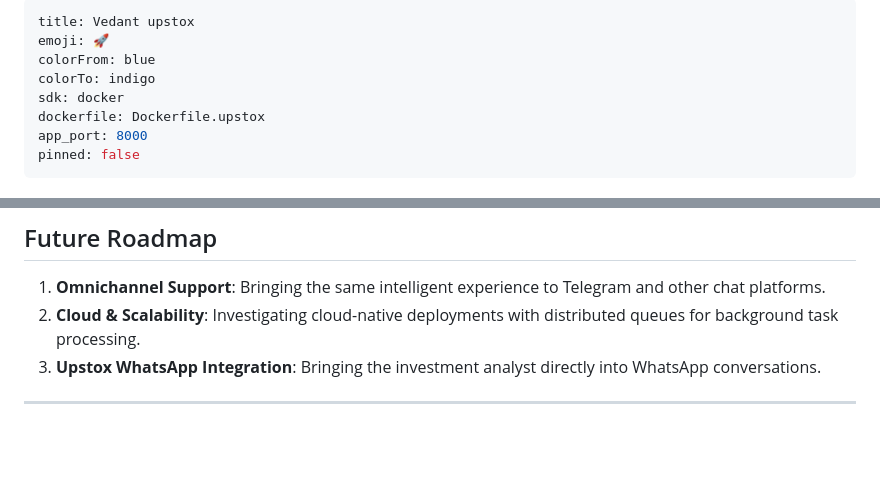
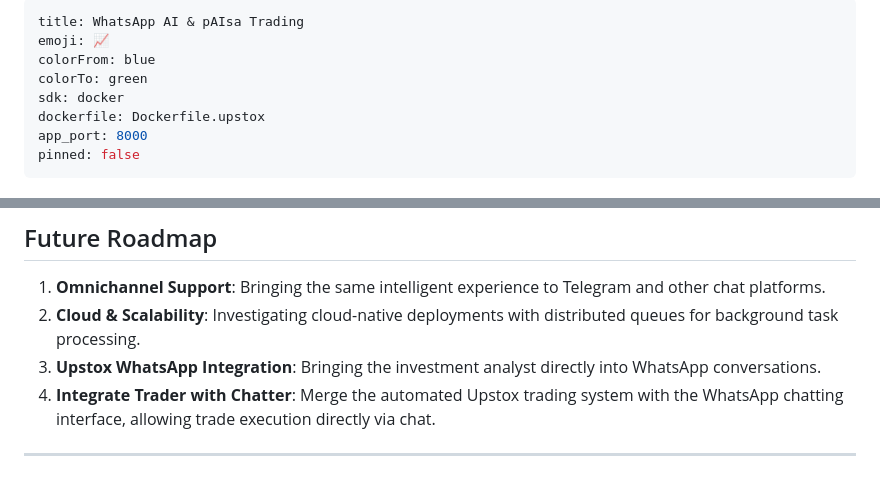
Before and after one commit to Vedant-Kaushik/WhatsApp_Chatbot, a Markdown page: README.md, 2 parts joined by grey strips. Drawn GitHub-style; blank space fills up the shorter version.

Commit message:
docs: feature pAIsa video highlight and update roadmap

```diff
--- a/README.md
+++ b/README.md
@@ -1,8 +1,8 @@
 ---
-title: Vedant upstox
-emoji: 🚀
+title: WhatsApp AI & pAIsa Trading
+emoji: 📈
 colorFrom: blue
-colorTo: indigo
+colorTo: green
 sdk: docker
 dockerfile: Dockerfile.upstox
 app_port: 8000
@@ -238,5 +242,6 @@ Resets the conversation memory for a specific user.
 1.  **Omnichannel Support**: Bringing the same intelligent experience to Telegram and other chat platforms.
 2.  **Cloud & Scalability**: Investigating cloud-native deployments with distributed queues for background task processing.
 3.  **Upstox WhatsApp Integration**: Bringing the investment analyst directly into WhatsApp conversations.
+4.  **Integrate Trader with Chatter**: Merge the automated Upstox trading system with the WhatsApp chatting interface, allowing trade execution directly via chat.
 
 ---
```
Also changed, not shown: other parts of README.md (+4 -0 lines).
